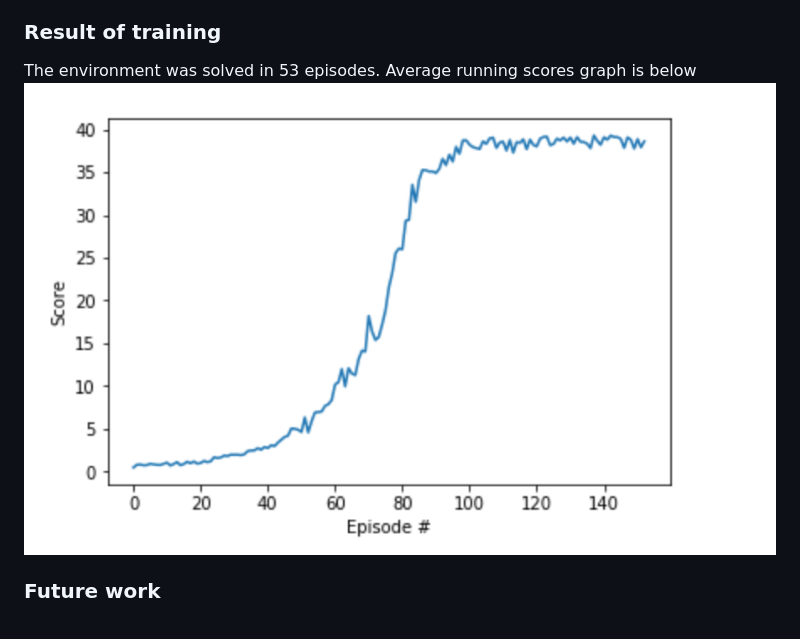
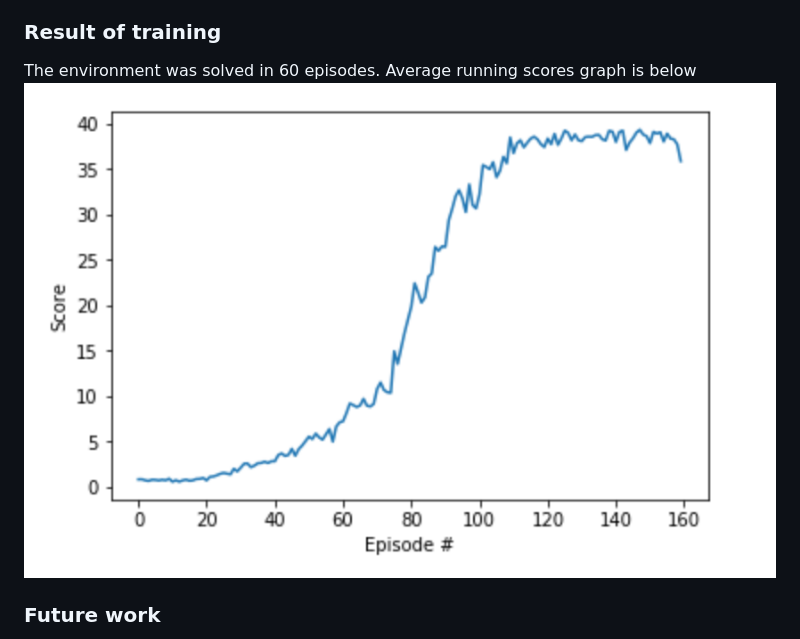
Before and after one commit to abhismatrix1/Continous-control, a Markdown page: report.md, the part around the change. GitHub-like rendering; pictures changed too: training_graph.png.

```diff
--- a/report.md
+++ b/report.md
@@ -25,7 +25,7 @@ Critic is again a fully connected network with 2 hidden units. It has two inputs
 
 
 ### Result of training
-The environment was solved in 53 episodes. Average running scores graph is below
+The environment was solved in 60 episodes. Average running scores graph is below
 ![Training Graph][image2]
 
 
```
Also changed, not shown: README.md (+1 -1 lines), 7 other files.
